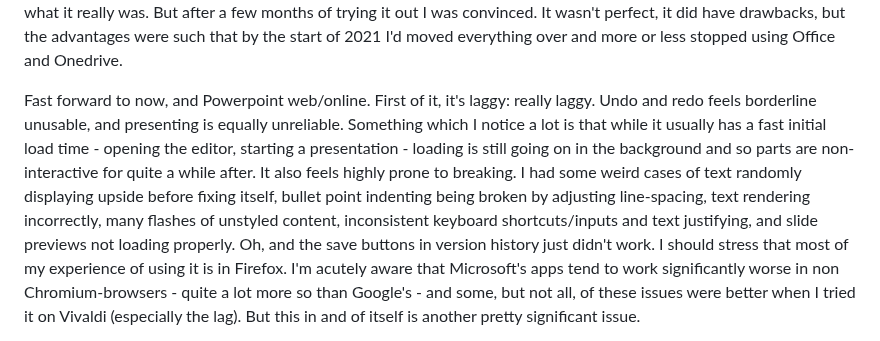
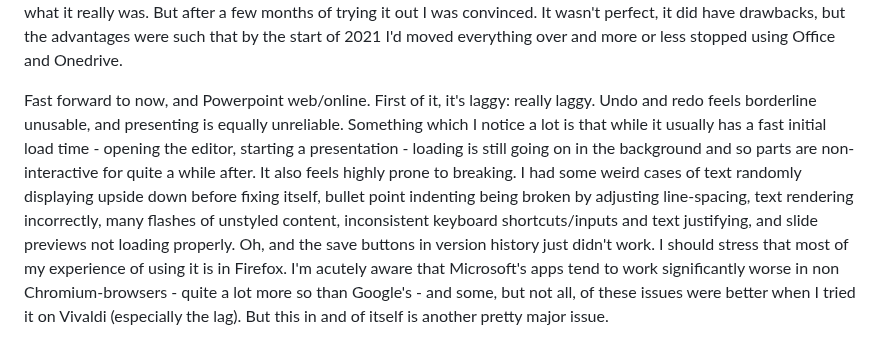
Before and after one commit to FormularSumo/formularsumo.co.uk, a Markdown page: blog/2025/microsoft-office-is-still-bad.md, the part around one of its changes. Rendered like a GitHub page.

Commit message:
Minor changes to Microsoft Office article

```diff
--- a/blog/2025/microsoft-office-is-still-bad.md
+++ b/blog/2025/microsoft-office-is-still-bad.md
@@ -11,5 +11,5 @@ This is going to be a little less thought out than my usual writing, more of my
 
 For a bit of context, I grew up using almost exclusively Microsoft Office. Not unusual, as back when I had my first IT classes at school and started using office software at home there weren't any well-known alternatives. Everybody used Office; nobody thought much of it. But near the end of my secondary education my school introduced us to Google Workplace. At first I was pretty skeptical. I also didn't know much about it, I don't think I even realised at that point what it really was. But after a few months of trying it out I was convinced. It wasn't perfect, it did have drawbacks, but the advantages were such that by the start of 2021 I'd moved everything over and more or less stopped using Office and Onedrive.
 
-Fast forward to now, and Powerpoint web/online. First of it, it's laggy: really laggy. Undo and redo feels borderline unusable, and presenting is equally unreliable. Something which I notice a lot is that while it usually has a fast initial load time - opening the editor, starting a presentation - loading is still going on in the background and so parts are non-interactive for quite a while after. It also feels highly prone to breaking. I had some weird cases of text randomly displaying upside before fixing itself, bullet point indenting being broken by adjusting line-spacing, text rendering incorrectly, many flashes of unstyled content, inconsistent keyboard shortcuts/inputs and text justifying, and slide previews not loading properly. Oh, and the save buttons in version history just didn't work. I should stress that most of my experience of using it is in Firefox. I'm acutely aware that Microsoft's apps tend to work significantly worse in non Chromium-browsers  - quite a lot more so than Google's - and some, but not all, of these issues were better when I tried it on Vivaldi (especially the lag). But this in and of itself is another pretty significant issue.
+Fast forward to now, and Powerpoint web/online. First of it, it's laggy: really laggy. Undo and redo feels borderline unusable, and presenting is equally unreliable. Something which I notice a lot is that while it usually has a fast initial load time - opening the editor, starting a presentation - loading is still going on in the background and so parts are non-interactive for quite a while after. It also feels highly prone to breaking. I had some weird cases of text randomly displaying upside down before fixing itself, bullet point indenting being broken by adjusting line-spacing, text rendering incorrectly, many flashes of unstyled content, inconsistent keyboard shortcuts/inputs and text justifying, and slide previews not loading properly. Oh, and the save buttons in version history just didn't work. I should stress that most of my experience of using it is in Firefox. I'm acutely aware that Microsoft's apps tend to work significantly worse in non Chromium-browsers - quite a lot more so than Google's - and some, but not all, of these issues were better when I tried it on Vivaldi (especially the lag). But this in and of itself is another pretty major issue.
 
```
Also changed, not shown: other parts of blog/2025/microsoft-office-is-still-bad.md (+2 -2 lines).
